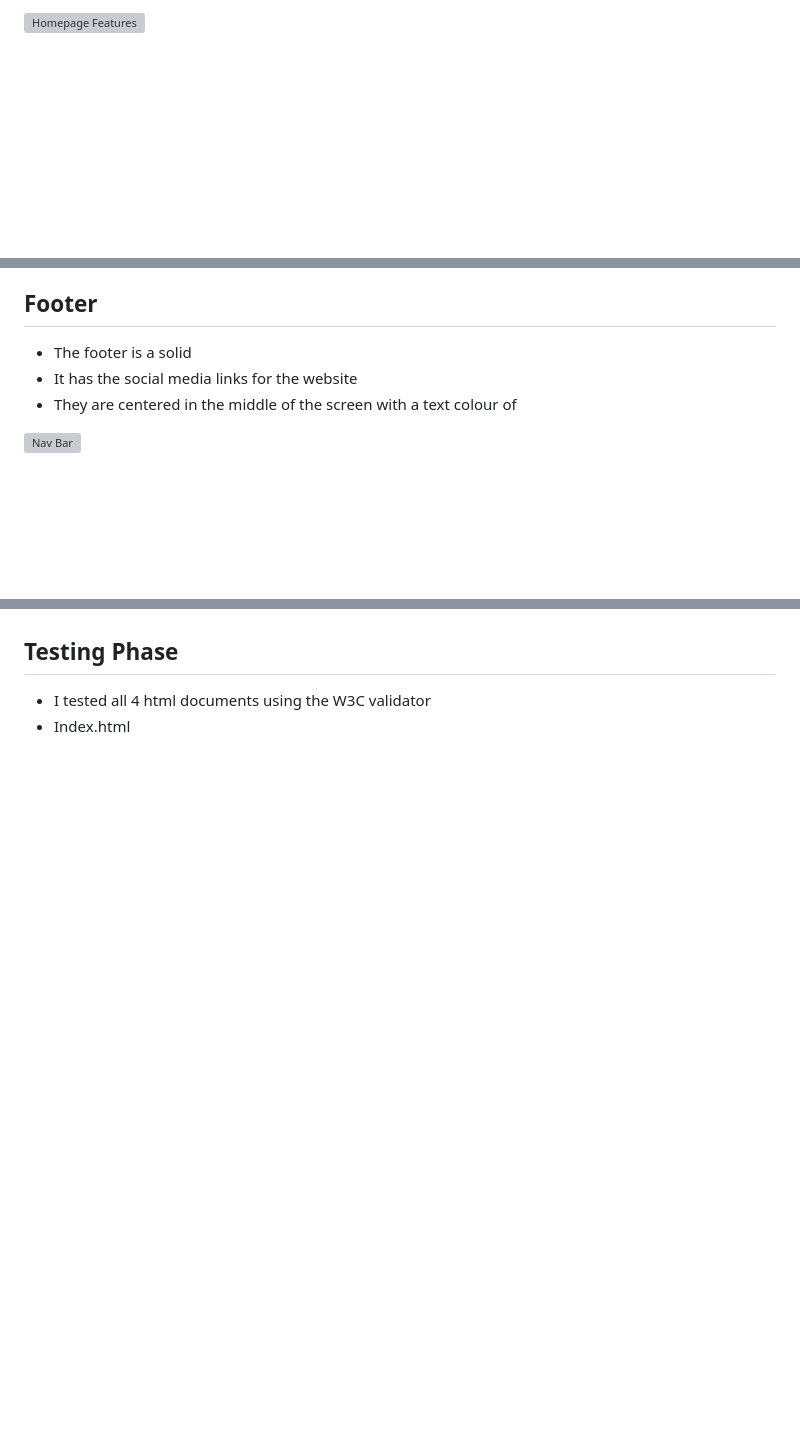
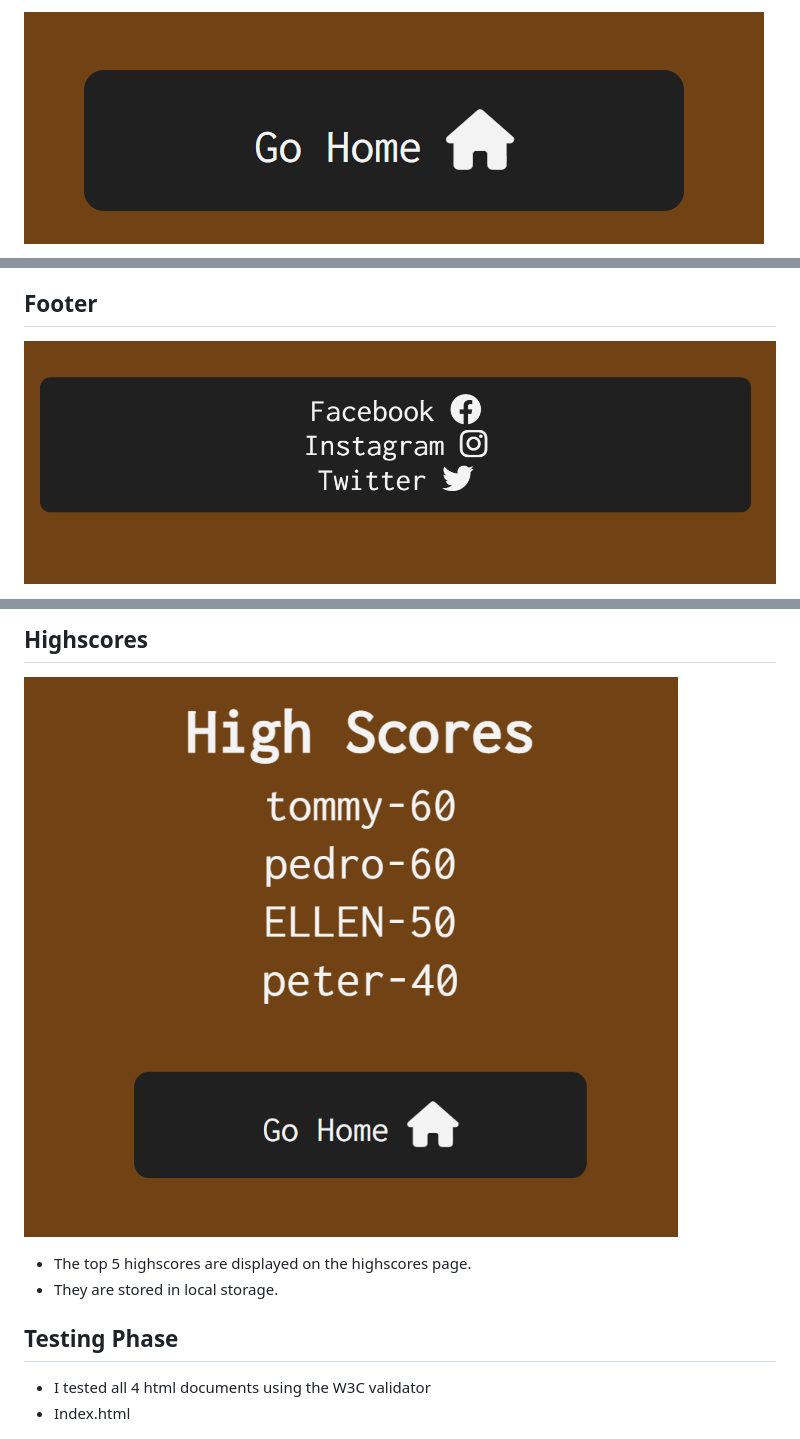
Before and after one commit to Code-Institute-Submissions/PeterQ93-quiz_JanREsub, a Markdown page: README.md, 3 parts joined by grey strips. Drawn GitHub-style; pictures changed too: assets/images/buttons-3.png (added), assets/images/footer.png (added), assets/images/highscores.png (added); blank space fills up the shorter version; grey boxes are pictures that could not be loaded.

Commit message:
add features to readme

```diff
--- a/README.md
+++ b/README.md
@@ -87,4 +84,4 @@ In the making of this website i used  font style i taught complimented each othe
 
 
-![Homepage Features](assets/images/homepage-features.png)
+![Highscores Button](assets/images/buttons-3.png)
 
@@ -102,9 +89,6 @@ In the making of this website i used  font style i taught complimented each othe
 
 
 ## **Footer**
-- The footer is a solid
-- It has the social media links for the website
-- They are centered in the middle of the screen with a text colour of
 
- ![Nav Bar](assets/images/nav-bar.png)
+![Footer](assets/images/footer.png)
 
@@ -112,3 +111,10 @@ In the making of this website i used  font style i taught complimented each othe
+## **Highscores**
+
+![Highscores](assets/images/highscores.png)
+
+- The top 5 highscores are displayed on the highscores page.
+- They are stored in local storage.
+
 ## **Testing Phase**
 - I tested all 4 html documents using the W3C validator
 - Index.html
```
Also changed, not shown: other parts of README.md (+35 -32 lines), assets/images/buttons-1.png (added), assets/images/buttons-2.png (added), assets/images/quiz-questions.png (added).
